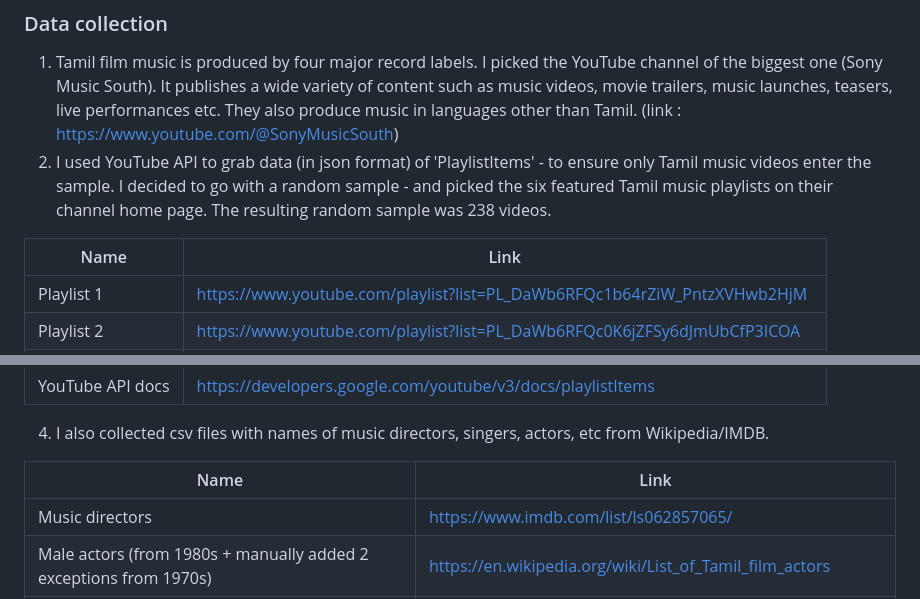
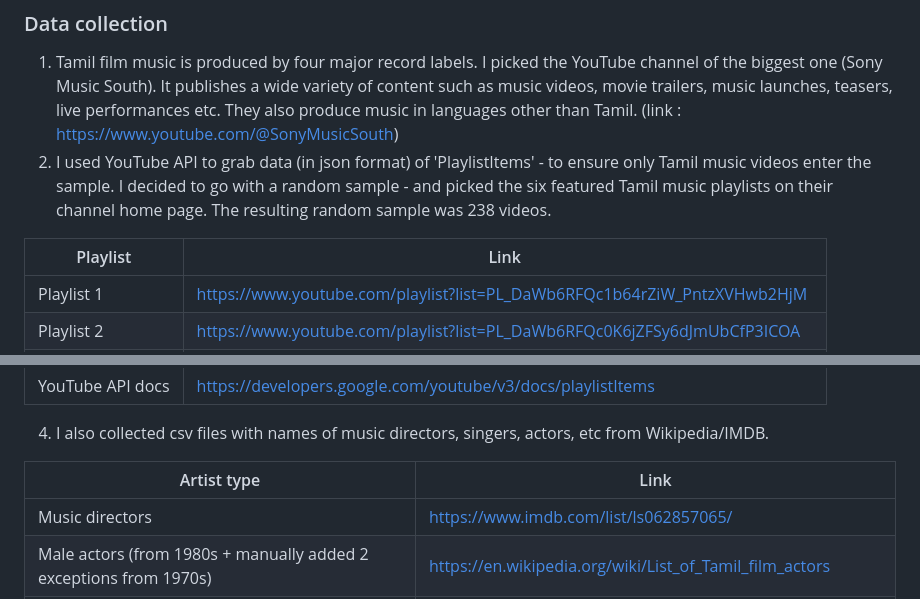
Before and after one commit to aishyv/Kollywood-Singers, a Markdown page: README.md, 2 parts joined by grey strips. Drawn GitHub-style.

```diff
--- a/README.md
+++ b/README.md
@@ -14,7 +14,7 @@ Through my analysis, I discovered that actors and music directors are top picks
 1. Tamil film music is produced by four major record labels. I picked the YouTube channel of the biggest one (Sony Music South). It publishes a wide variety of content such as music videos, movie trailers, music launches, teasers, live performances etc. They also produce music in languages other than Tamil. (link : https://www.youtube.com/@SonyMusicSouth)
 2. I used YouTube API to grab data (in json format) of 'PlaylistItems' - to ensure only Tamil music videos enter the sample. I decided to go with a random sample - and picked the six featured Tamil music playlists on their channel home page. The resulting random sample was 238 videos.
 
-  | Name | Link |
+  | Playlist | Link |
   |------|------|
   | Playlist 1 | https://www.youtube.com/playlist?list=PL_DaWb6RFQc1b64rZiW_PntzXVHwb2HjM |
   | Playlist 2 | https://www.youtube.com/playlist?list=PL_DaWb6RFQc0K6jZFSy6dJmUbCfP3ICOA |
@@ -26,7 +26,7 @@ Through my analysis, I discovered that actors and music directors are top picks
 
 4. I also collected csv files with names of music directors, singers, actors, etc from Wikipedia/IMDB.
 
-  | Name | Link |
+  | Artist type | Link |
   |------|------|
   | Music directors | https://www.imdb.com/list/ls062857065/ |
   | Male actors (from 1980s + manually added 2 exceptions from 1970s) | https://en.wikipedia.org/wiki/List_of_Tamil_film_actors |
```
Also changed, not shown: other parts of README.md (+0 -1 lines).
